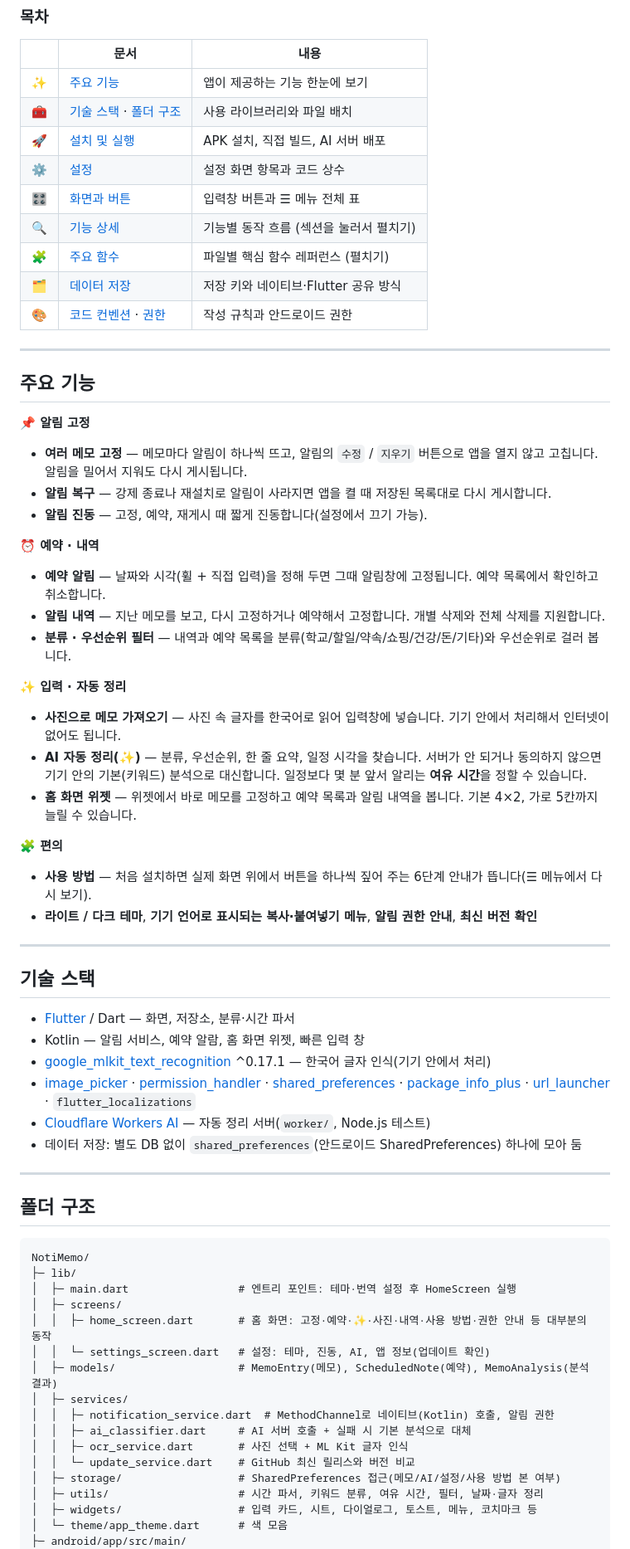
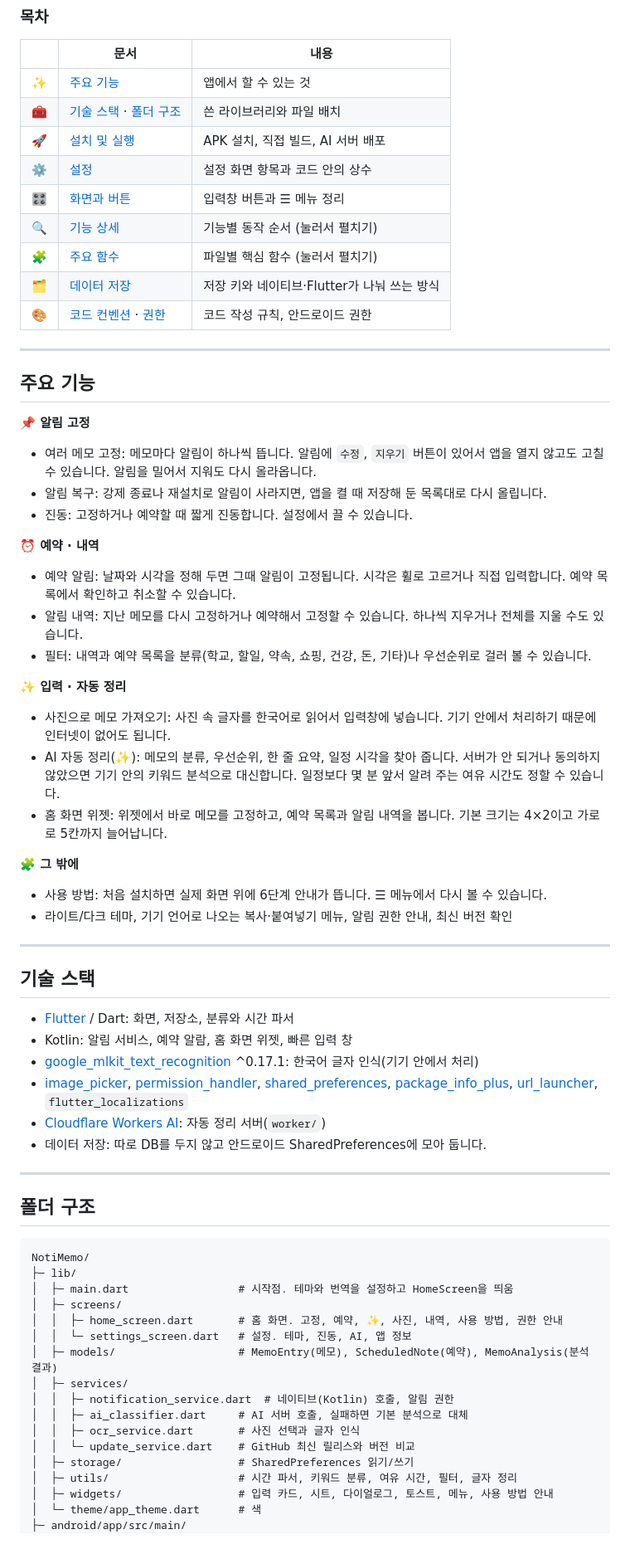
Before and after one commit to Mino7406/NotiMemo, a Markdown page: README.md, the part around one of its changes. Shown at 83% size. GitHub-like rendering.

````diff
--- a/README.md
+++ b/README.md
@@ -20,15 +20,15 @@
 
 | | 문서 | 내용 |
 |:--:|---|---|
-| ✨ | [주요 기능](#주요-기능) | 앱이 제공하는 기능 한눈에 보기 |
-| 🧰 | [기술 스택](#기술-스택) · [폴더 구조](#폴더-구조) | 사용 라이브러리와 파일 배치 |
+| ✨ | [주요 기능](#주요-기능) | 앱에서 할 수 있는 것 |
+| 🧰 | [기술 스택](#기술-스택) · [폴더 구조](#폴더-구조) | 쓴 라이브러리와 파일 배치 |
 | 🚀 | [설치 및 실행](#설치-및-실행) | APK 설치, 직접 빌드, AI 서버 배포 |
-| ⚙️ | [설정](#설정) | 설정 화면 항목과 코드 상수 |
-| 🎛️ | [화면과 버튼](#화면과-버튼) | 입력창 버튼과 ☰ 메뉴 전체 표 |
-| 🔍 | [기능 상세](#기능-상세) | 기능별 동작 흐름 (섹션을 눌러서 펼치기) |
-| 🧩 | [주요 함수](#주요-함수) | 파일별 핵심 함수 레퍼런스 (펼치기) |
-| 🗂️ | [데이터 저장](#데이터-저장) | 저장 키와 네이티브·Flutter 공유 방식 |
-| 🎨 | [코드 컨벤션](#코드-컨벤션) · [권한](#권한) | 작성 규칙과 안드로이드 권한 |
+| ⚙️ | [설정](#설정) | 설정 화면 항목과 코드 안의 상수 |
+| 🎛️ | [화면과 버튼](#화면과-버튼) | 입력창 버튼과 ☰ 메뉴 정리 |
+| 🔍 | [기능 상세](#기능-상세) | 기능별 동작 순서 (눌러서 펼치기) |
+| 🧩 | [주요 함수](#주요-함수) | 파일별 핵심 함수 (눌러서 펼치기) |
+| 🗂️ | [데이터 저장](#데이터-저장) | 저장 키와 네이티브·Flutter가 나눠 쓰는 방식 |
+| 🎨 | [코드 컨벤션](#코드-컨벤션) · [권한](#권한) | 코드 작성 규칙, 안드로이드 권한 |
 
 ---
 
@@ -36,37 +36,37 @@
 
 **📌 알림 고정**
 
-- **여러 메모 고정** — 메모마다 알림이 하나씩 뜨고, 알림의 `수정` / `지우기` 버튼으로 앱을 열지 않고 고칩니다. 알림을 밀어서 지워도 다시 게시됩니다.
-- **알림 복구** — 강제 종료나 재설치로 알림이 사라지면 앱을 켤 때 저장된 목록대로 다시 게시합니다.
-- **알림 진동** — 고정, 예약, 재게시 때 짧게 진동합니다(설정에서 끄기 가능).
+- 여러 메모 고정: 메모마다 알림이 하나씩 뜹니다. 알림에 `수정`, `지우기` 버튼이 있어서 앱을 열지 않고도 고칠 수 있습니다. 알림을 밀어서 지워도 다시 올라옵니다.
+- 알림 복구: 강제 종료나 재설치로 알림이 사라지면, 앱을 켤 때 저장해 둔 목록대로 다시 올립니다.
+- 진동: 고정하거나 예약할 때 짧게 진동합니다. 설정에서 끌 수 있습니다.
 
 **⏰ 예약 · 내역**
 
-- **예약 알림** — 날짜와 시각(휠 + 직접 입력)을 정해 두면 그때 알림창에 고정됩니다. 예약 목록에서 확인하고 취소합니다.
-- **알림 내역** — 지난 메모를 보고, 다시 고정하거나 예약해서 고정합니다. 개별 삭제와 전체 삭제를 지원합니다.
-- **분류 · 우선순위 필터** — 내역과 예약 목록을 분류(학교/할일/약속/쇼핑/건강/돈/기타)와 우선순위로 걸러 봅니다.
+- 예약 알림: 날짜와 시각을 정해 두면 그때 알림이 고정됩니다. 시각은 휠로 고르거나 직접 입력합니다. 예약 목록에서 확인하고 취소할 수 있습니다.
+- 알림 내역: 지난 메모를 다시 고정하거나 예약해서 고정할 수 있습니다. 하나씩 지우거나 전체를 지울 수도 있습니다.
+- 필터: 내역과 예약 목록을 분류(학교, 할일, 약속, 쇼핑, 건강, 돈, 기타)나 우선순위로 걸러 볼 수 있습니다.
 
 **✨ 입력 · 자동 정리**
 
-- **사진으로 메모 가져오기** — 사진 속 글자를 한국어로 읽어 입력창에 넣습니다. 기기 안에서 처리해서 인터넷이 없어도 됩니다.
-- **AI 자동 정리(✨)** — 분류, 우선순위, 한 줄 요약, 일정 시각을 찾습니다. 서버가 안 되거나 동의하지 않으면 기기 안의 기본(키워드) 분석으로 대신합니다. 일정보다 몇 분 앞서 알리는 **여유 시간**을 정할 수 있습니다.
-- **홈 화면 위젯** — 위젯에서 바로 메모를 고정하고 예약 목록과 알림 내역을 봅니다. 기본 4×2, 가로 5칸까지 늘릴 수 있습니다.
+- 사진으로 메모 가져오기: 사진 속 글자를 한국어로 읽어서 입력창에 넣습니다. 기기 안에서 처리하기 때문에 인터넷이 없어도 됩니다.
+- AI 자동 정리(✨): 메모의 분류, 우선순위, 한 줄 요약, 일정 시각을 찾아 줍니다. 서버가 안 되거나 동의하지 않았으면 기기 안의 키워드 분석으로 대신합니다. 일정보다 몇 분 앞서 알려 주는 여유 시간도 정할 수 있습니다.
+- 홈 화면 위젯: 위젯에서 바로 메모를 고정하고, 예약 목록과 알림 내역을 봅니다. 기본 크기는 4×2이고 가로로 5칸까지 늘어납니다.
 
-**🧩 편의**
+**🧩 그 밖에**
 
-- **사용 방법** — 처음 설치하면 실제 화면 위에서 버튼을 하나씩 짚어 주는 6단계 안내가 뜹니다(☰ 메뉴에서 다시 보기).
-- **라이트 / 다크 테마**, **기기 언어로 표시되는 복사·붙여넣기 메뉴**, **알림 권한 안내**, **최신 버전 확인**
+- 사용 방법: 처음 설치하면 실제 화면 위에 6단계 안내가 뜹니다. ☰ 메뉴에서 다시 볼 수 있습니다.
+- 라이트/다크 테마, 기기 언어로 나오는 복사·붙여넣기 메뉴, 알림 권한 안내, 최신 버전 확인
 
 ---
 
 ## 기술 스택
 
-- [Flutter](https://flutter.dev/) / Dart — 화면, 저장소, 분류·시간 파서
-- Kotlin — 알림 서비스, 예약 알람, 홈 화면 위젯, 빠른 입력 창
-- [google_mlkit_text_recognition](https://pub.dev/packages/google_mlkit_text_recognition) ^0.17.1 — 한국어 글자 인식(기기 안에서 처리)
-- [image_picker](https://pub.dev/packages/image_picker) · [permission_handler](https://pub.dev/packages/permission_handler) · [shared_preferences](https://pub.dev/packages/shared_preferences) · [package_info_plus](https://pub.dev/packages/package_info_plus) · [url_launcher](https://pub.dev/packages/url_launcher) · `flutter_localizations`
-- [Cloudflare Workers AI](https://developers.cloudflare.com/workers-ai/) — 자동 정리 서버(`worker/`, Node.js 테스트)
-- 데이터 저장: 별도 DB 없이 `shared_preferences`(안드로이드 SharedPreferences) 하나에 모아 둠
+- [Flutter](https://flutter.dev/) / Dart: 화면, 저장소, 분류와 시간 파서
+- Kotlin: 알림 서비스, 예약 알람, 홈 화면 위젯, 빠른 입력 창
+- [google_mlkit_text_recognition](https://pub.dev/packages/google_mlkit_text_recognition) ^0.17.1: 한국어 글자 인식(기기 안에서 처리)
+- [image_picker](https://pub.dev/packages/image_picker), [permission_handler](https://pub.dev/packages/permission_handler), [shared_preferences](https://pub.dev/packages/shared_preferences), [package_info_plus](https://pub.dev/packages/package_info_plus), [url_launcher](https://pub.dev/packages/url_launcher), `flutter_localizations`
+- [Cloudflare Workers AI](https://developers.cloudflare.com/workers-ai/): 자동 정리 서버(`worker/`)
+- 데이터 저장: 따로 DB를 두지 않고 안드로이드 SharedPreferences에 모아 둡니다.
 
 ---
 
@@ -75,19 +75,19 @@
 ```
 NotiMemo/
 ├─ lib/
-│  ├─ main.dart                 # 엔트리 포인트: 테마·번역 설정 후 HomeScreen 실행
+│  ├─ main.dart                 # 시작점. 테마와 번역을 설정하고 HomeScreen을 띄움
 │  ├─ screens/
-│  │  ├─ home_screen.dart       # 홈 화면: 고정·예약·✨·사진·내역·사용 방법·권한 안내 등 대부분의 동작
-│  │  └─ settings_screen.dart   # 설정: 테마, 진동, AI, 앱 정보(업데이트 확인)
+│  │  ├─ home_screen.dart       # 홈 화면. 고정, 예약, ✨, 사진, 내역, 사용 방법, 권한 안내
+│  │  └─ settings_screen.dart   # 설정. 테마, 진동, AI, 앱 정보
 │  ├─ models/                   # MemoEntry(메모), ScheduledNote(예약), MemoAnalysis(분석 결과)
 │  ├─ services/
-│  │  ├─ notification_service.dart  # MethodChannel로 네이티브(Kotlin) 호출, 알림 권한
-│  │  ├─ ai_classifier.dart     # AI 서버 호출 + 실패 시 기본 분석으로 대체
-│  │  ├─ ocr_service.dart       # 사진 선택 + ML Kit 글자 인식
+│  │  ├─ notification_service.dart  # 네이티브(Kotlin) 호출, 알림 권한
+│  │  ├─ ai_classifier.dart     # AI 서버 호출, 실패하면 기본 분석으로 대체
+│  │  ├─ ocr_service.dart       # 사진 선택과 글자 인식
 │  │  └─ update_service.dart    # GitHub 최신 릴리스와 버전 비교
-│  ├─ storage/                  # SharedPreferences 접근(메모/AI/설정/사용 방법 본 여부)
-│  ├─ utils/                    # 시간 파서, 키워드 분류, 여유 시간, 필터, 날짜·글자 정리
-│  ├─ widgets/                  # 입력 카드, 시트, 다이얼로그, 토스트, 메뉴, 코치마크 등
-│  └─ theme/app_theme.dart      # 색 모음
+│  ├─ storage/                  # SharedPreferences 읽기/쓰기
+│  ├─ utils/                    # 시간 파서, 키워드 분류, 여유 시간, 필터, 글자 정리
+│  ├─ widgets/                  # 입력 카드, 시트, 다이얼로그, 토스트, 메뉴, 사용 방법 안내
+│  └─ theme/app_theme.dart      # 색
 ├─ android/app/src/main/
 │  ├─ kotlin/com/example/notimemo/
````
Also changed, not shown: other parts of README.md (+136 -137 lines).
